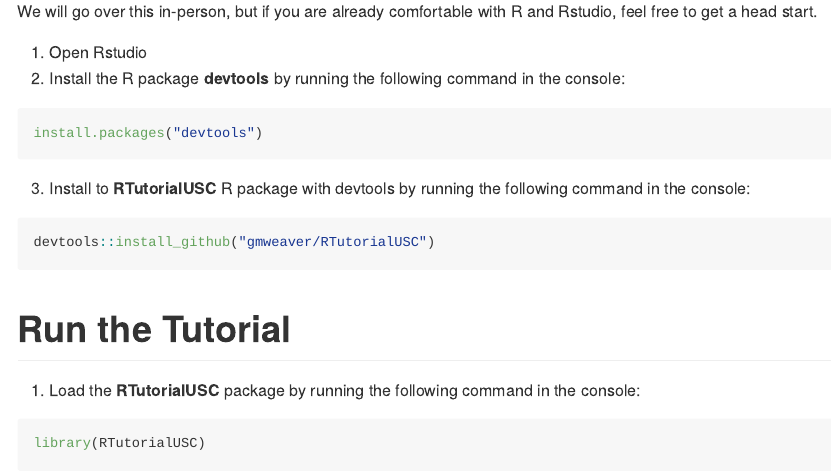
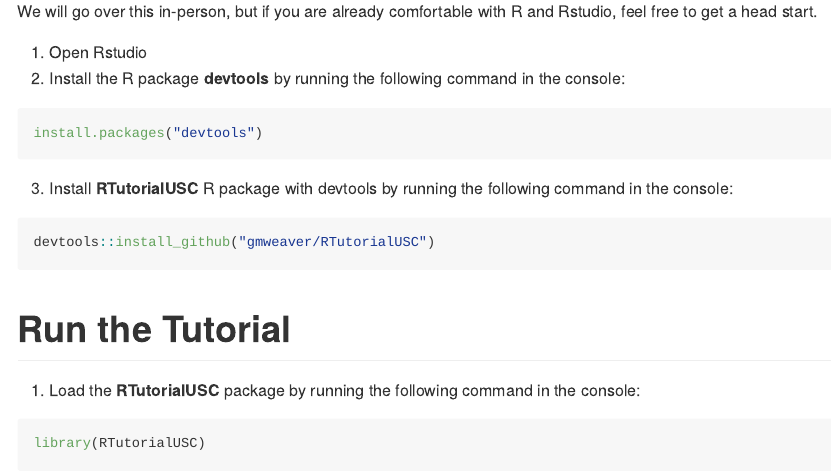
Before and after one commit to gmweaver/RTutorialUSC, an R Markdown document (README.Rmd): the page in a window 1100 px wide, from 920 px down. The pictures show the output file README.md that the author committed with the source, drawn offline in the style of GitHub.

Commit message:
edit readme

````diff
--- a/README.Rmd
+++ b/README.Rmd
@@ -50,7 +50,7 @@
 install.packages("devtools")
 ```
 
-3. Install to **RTutorialUSC** R package with devtools by running the following command in the console:
+3. Install **RTutorialUSC** R package with devtools by running the following command in the console:
 
 ```{r, eval = FALSE}
 devtools::install_github("gmweaver/RTutorialUSC")
````
Also changed, not shown: README.md.
